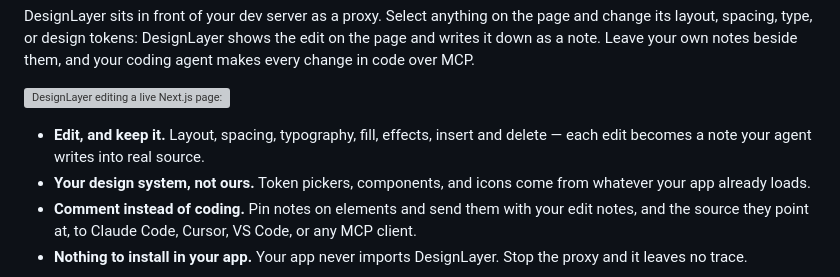
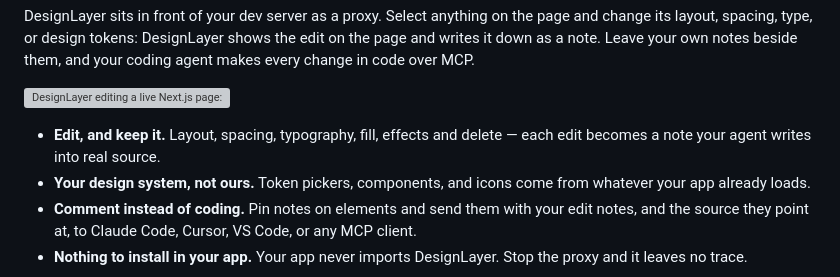
Before and after one commit to phil8-li/design-layer, a Markdown page: README.md, the part around the change. Drawn GitHub-style; grey boxes are pictures that could not be loaded.

```diff
--- a/README.md
+++ b/README.md
@@ -15,7 +15,7 @@ them, and your coding agent makes every change in code over MCP.
 
 ![DesignLayer editing a live Next.js page: layers on the left, the selected headline in the middle, the design inspector on the right](docs/images/hero.webp)
 
-- **Edit, and keep it.** Layout, spacing, typography, fill, effects, insert and delete — each edit becomes a note your agent writes into real source.
+- **Edit, and keep it.** Layout, spacing, typography, fill, effects and delete — each edit becomes a note your agent writes into real source.
 - **Your design system, not ours.** Token pickers, components, and icons come from whatever your app already loads.
 - **Comment instead of coding.** Pin notes on elements and send them with your edit notes, and the source they point at, to Claude Code, Cursor, VS Code, or any MCP client.
 - **Nothing to install in your app.** Your app never imports DesignLayer. Stop the proxy and it leaves no trace.
```
Also changed, not shown: desktop/mac/README.md (+1 -1 lines).
